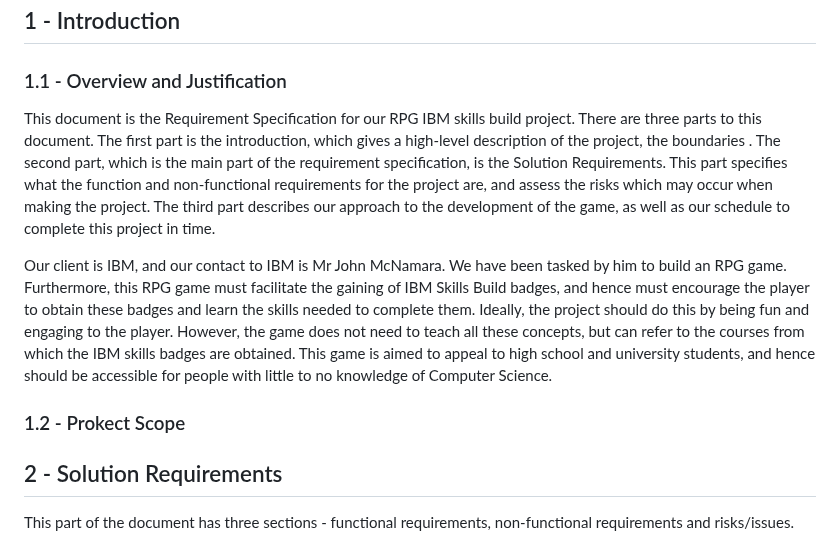
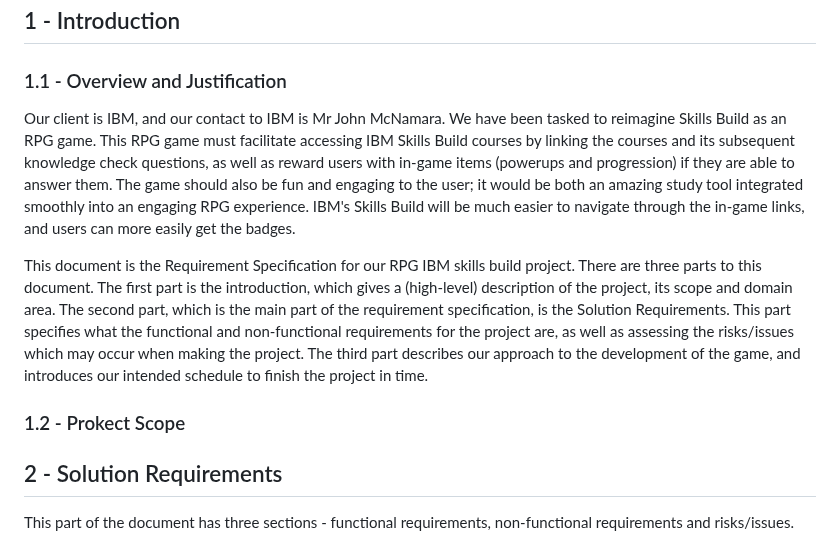
Before and after one commit to COMP2281/software-engineering-group-17, a Markdown page: documentation/Requirement-Specification.md, the part around the change. Drawn GitHub-style.

Commit message:
Update overview & justification

```diff
--- a/documentation/Requirement-Specification.md
+++ b/documentation/Requirement-Specification.md
@@ -2,11 +2,13 @@
 
 ### 1.1 - Overview and Justification
 
-This document is the Requirement Specification for our RPG IBM skills build project. There are three parts to this document. The first part is the introduction, which gives a high-level description of the project, the boundaries . The second part, which is the main part of the requirement specification, is the Solution Requirements. This part specifies what the function and non-functional requirements for the project are, and assess the risks which may occur when making the project. The third part describes our approach to the development of the game, as well as our schedule to complete this project in time.
+Our client is IBM, and our contact to IBM is Mr John McNamara. We have been tasked to reimagine Skills Build as an RPG game. This RPG game must facilitate accessing IBM Skills Build courses by linking the courses and its subsequent knowledge check questions, as well as reward users with in-game items (powerups and progression) if they are able to answer them. The game should also be fun and engaging to the user; it would be both an amazing study tool integrated smoothly into an engaging RPG experience. IBM's Skills Build will be much easier to navigate through the in-game links, and users can more easily get the badges.
 
-Our client is IBM, and our contact to IBM is Mr John McNamara. We have been tasked by him to build an RPG game. Furthermore, this RPG game must facilitate the gaining of IBM Skills Build badges, and hence must encourage the player to obtain these badges and learn the skills needed to complete them. Ideally, the project should do this by being fun and engaging to the player. However, the game does not need to teach all these concepts, but can refer to the courses from which the IBM skills badges are obtained. This game is aimed to appeal to high school and university students, and hence should be accessible for people with little to no knowledge of Computer Science.
+This document is the Requirement Specification for our RPG IBM skills build project. There are three parts to this document. The first part is the introduction, which gives a (high-level) description of the project, its scope and domain area. The second part, which is the main part of the requirement specification, is the Solution Requirements. This part specifies what the functional and non-functional requirements for the project are, as well as assessing the risks/issues which may occur when making the project. The third part describes our approach to the development of the game, and introduces our intended schedule to finish the project in time.
 
 ### 1.2 - Prokect Scope
+
+
 
 ## 2 - Solution Requirements
 
```
